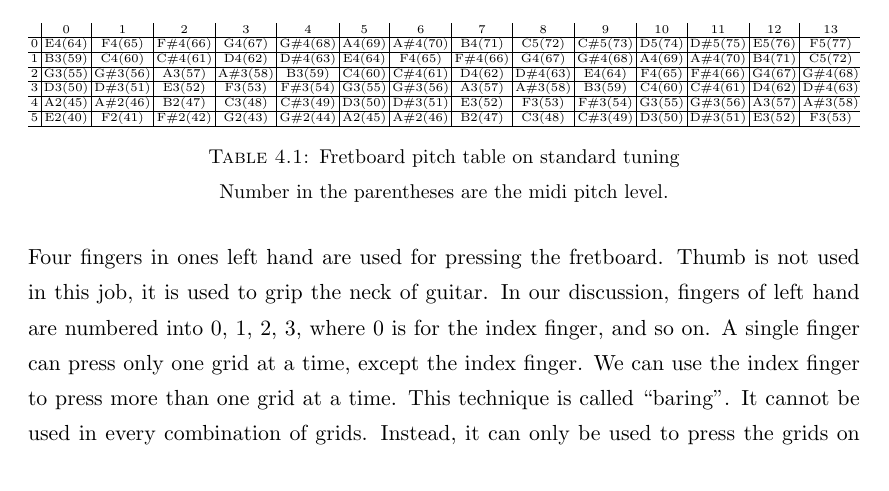
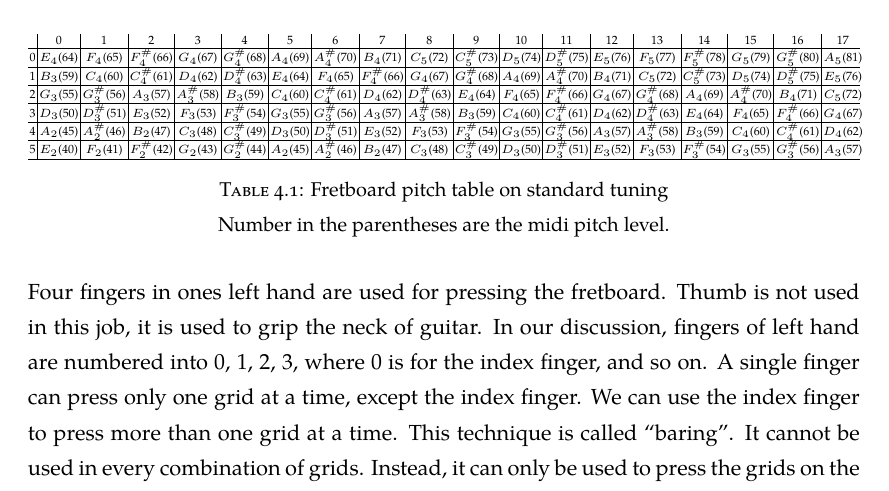
Before and after one commit to ZhanruiLiang/bachthesis, a LaTeX thesis (main.tex, which reads Chapters/Chapter-Fingering-Arrangement.tex): part of page 31 of 45, cut so that both start at the same text. The pictures show the PDF file main.pdf that the author committed with the source.

Commit message:
Use Tex Gyre font.

```diff
--- a/Chapters/Chapter-Fingering-Arrangement.tex
+++ b/Chapters/Chapter-Fingering-Arrangement.tex
@@ -34,21 +34,21 @@ pitch of sound. For example, The grid (5, 0) can produce sound A4(440Hz) and gri
 
 \begin{table}
     \centering
-    \tiny \tabcolsep=0.05cm
-\begin{tabular*}{\textwidth}{r|c|c|c|c|c|c|c|c|c|c|c|c|c|c}
-& 0& 1& 2& 3& 4& 5& 6& 7& 8& 9& 10& 11& 12& 13\\ \hline
+    \tiny \tabcolsep=0.03cm
+\begin{tabular*}{\textwidth}{r|c|c|c|c|c|c|c|c|c|c|c|c|c|c|c|c|c|c}
+& 0& 1& 2& 3& 4& 5& 6& 7& 8& 9& 10& 11& 12& 13& 14& 15& 16& 17\\ \hline
 0
-& E4(64)& F4(65)& F\#4(66)& G4(67)& G\#4(68)& A4(69)& A\#4(70)& B4(71)& C5(72)& C\#5(73)& D5(74)& D\#5(75)& E5(76)& F5(77)\\ \hline
+& $E_4$(64)& $F_4$(65)& $F^\#_4$(66)& $G_4$(67)& $G^\#_4$(68)& $A_4$(69)& $A^\#_4$(70)& $B_4$(71)& $C_5$(72)& $C^\#_5$(73)& $D_5$(74)& $D^\#_5$(75)& $E_5$(76)& $F_5$(77)& $F^\#_5$(78)& $G_5$(79)& $G^\#_5$(80)& $A_5$(81)\\ \hline
 1
-& B3(59)& C4(60)& C\#4(61)& D4(62)& D\#4(63)& E4(64)& F4(65)& F\#4(66)& G4(67)& G\#4(68)& A4(69)& A\#4(70)& B4(71)& C5(72)\\ \hline
+& $B_3$(59)& $C_4$(60)& $C^\#_4$(61)& $D_4$(62)& $D^\#_4$(63)& $E_4$(64)& $F_4$(65)& $F^\#_4$(66)& $G_4$(67)& $G^\#_4$(68)& $A_4$(69)& $A^\#_4$(70)& $B_4$(71)& $C_5$(72)& $C^\#_5$(73)& $D_5$(74)& $D^\#_5$(75)& $E_5$(76)\\ \hline
 2
-& G3(55)& G\#3(56)& A3(57)& A\#3(58)& B3(59)& C4(60)& C\#4(61)& D4(62)& D\#4(63)& E4(64)& F4(65)& F\#4(66)& G4(67)& G\#4(68)\\ \hline
+& $G_3$(55)& $G^\#_3$(56)& $A_3$(57)& $A^\#_3$(58)& $B_3$(59)& $C_4$(60)& $C^\#_4$(61)& $D_4$(62)& $D^\#_4$(63)& $E_4$(64)& $F_4$(65)& $F^\#_4$(66)& $G_4$(67)& $G^\#_4$(68)& $A_4$(69)& $A^\#_4$(70)& $B_4$(71)& $C_5$(72)\\ \hline
 3
-& D3(50)& D\#3(51)& E3(52)& F3(53)& F\#3(54)& G3(55)& G\#3(56)& A3(57)& A\#3(58)& B3(59)& C4(60)& C\#4(61)& D4(62)& D\#4(63)\\ \hline
+& $D_3$(50)& $D^\#_3$(51)& $E_3$(52)& $F_3$(53)& $F^\#_3$(54)& $G_3$(55)& $G^\#_3$(56)& $A_3$(57)& $A^\#_3$(58)& $B_3$(59)& $C_4$(60)& $C^\#_4$(61)& $D_4$(62)& $D^\#_4$(63)& $E_4$(64)& $F_4$(65)& $F^\#_4$(66)& $G_4$(67)\\ \hline
 4
-& A2(45)& A\#2(46)& B2(47)& C3(48)& C\#3(49)& D3(50)& D\#3(51)& E3(52)& F3(53)& F\#3(54)& G3(55)& G\#3(56)& A3(57)& A\#3(58)\\ \hline
+& $A_2$(45)& $A^\#_2$(46)& $B_2$(47)& $C_3$(48)& $C^\#_3$(49)& $D_3$(50)& $D^\#_3$(51)& $E_3$(52)& $F_3$(53)& $F^\#_3$(54)& $G_3$(55)& $G^\#_3$(56)& $A_3$(57)& $A^\#_3$(58)& $B_3$(59)& $C_4$(60)& $C^\#_4$(61)& $D_4$(62)\\ \hline
 5
-& E2(40)& F2(41)& F\#2(42)& G2(43)& G\#2(44)& A2(45)& A\#2(46)& B2(47)& C3(48)& C\#3(49)& D3(50)& D\#3(51)& E3(52)& F3(53)\\ \hline
+& $E_2$(40)& $F_2$(41)& $F^\#_2$(42)& $G_2$(43)& $G^\#_2$(44)& $A_2$(45)& $A^\#_2$(46)& $B_2$(47)& $C_3$(48)& $C^\#_3$(49)& $D_3$(50)& $D^\#_3$(51)& $E_3$(52)& $F_3$(53)& $F^\#_3$(54)& $G_3$(55)& $G^\#_3$(56)& $A_3$(57)\\ \hline
 \end{tabular*}
     \caption{Fretboard pitch table on standard tuning}
     \label{table:standard-tuning}
```
Also changed, not shown: main.tex (+3 -4 lines), main.pdf.
